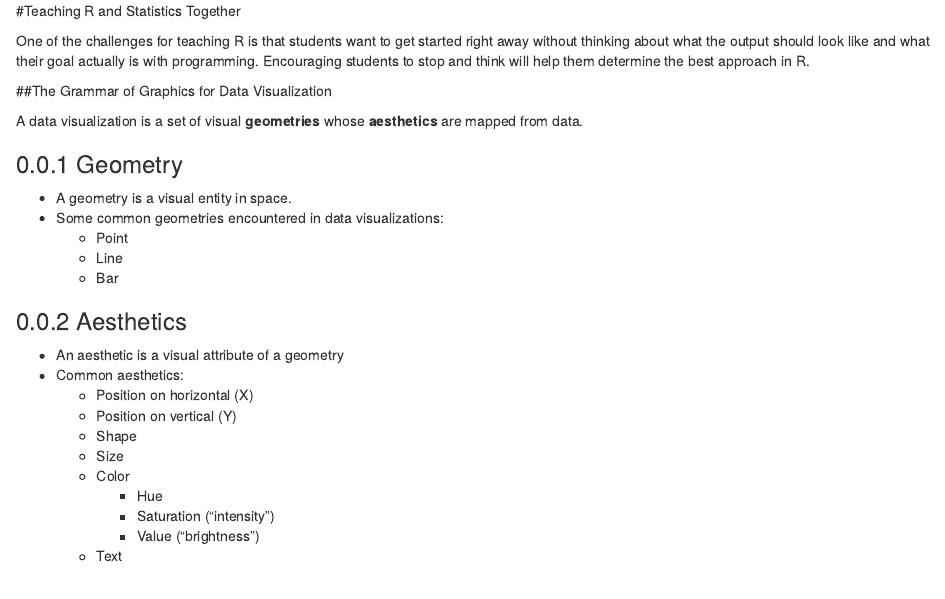
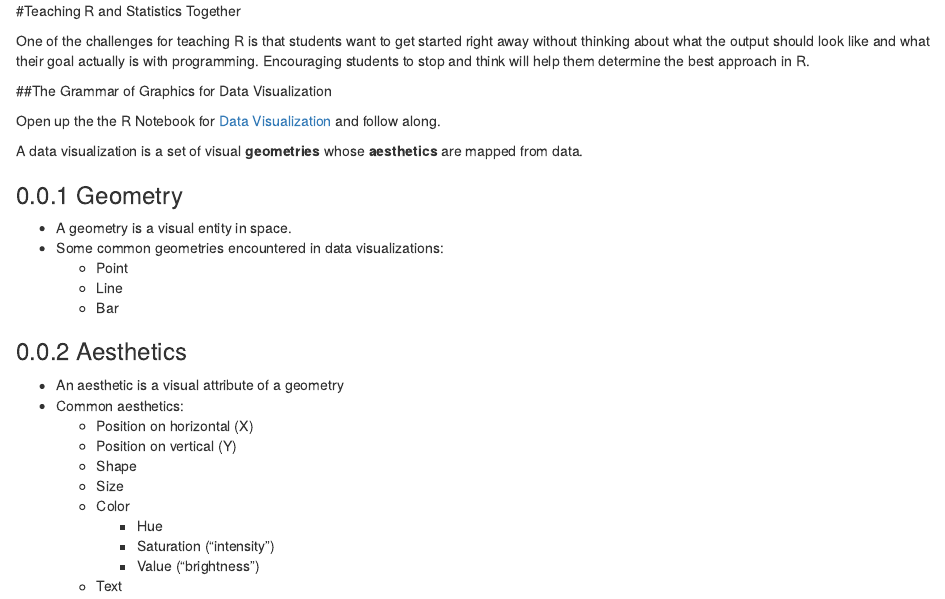
Before and after one commit to rbotts/JMMRWorkshop, an R Markdown document (04-Statistics.Rmd): the page in a window 1100 px wide, from its top. Rendered offline with R 4.5, knitr and Pandoc, with nearby package versions; drawn as R Markdown's standard HTML page in place of the format the file asks for.

Commit message:
Update 04-Statistics.Rmd
added link to practice rmd file

```diff
--- a/04-Statistics.Rmd
+++ b/04-Statistics.Rmd
@@ -4,6 +4,9 @@ One of the challenges for teaching R is that students want to get started right
 
 
 ##The Grammar of Graphics for Data Visualization
+
+Open up the the R Notebook for [Data Visualization](PracticeNotebooks/DataVizPractice.Rmd) and follow along.
+
 
 A data visualization is a set of visual **geometries** whose **aesthetics** are mapped from data.
 
```
